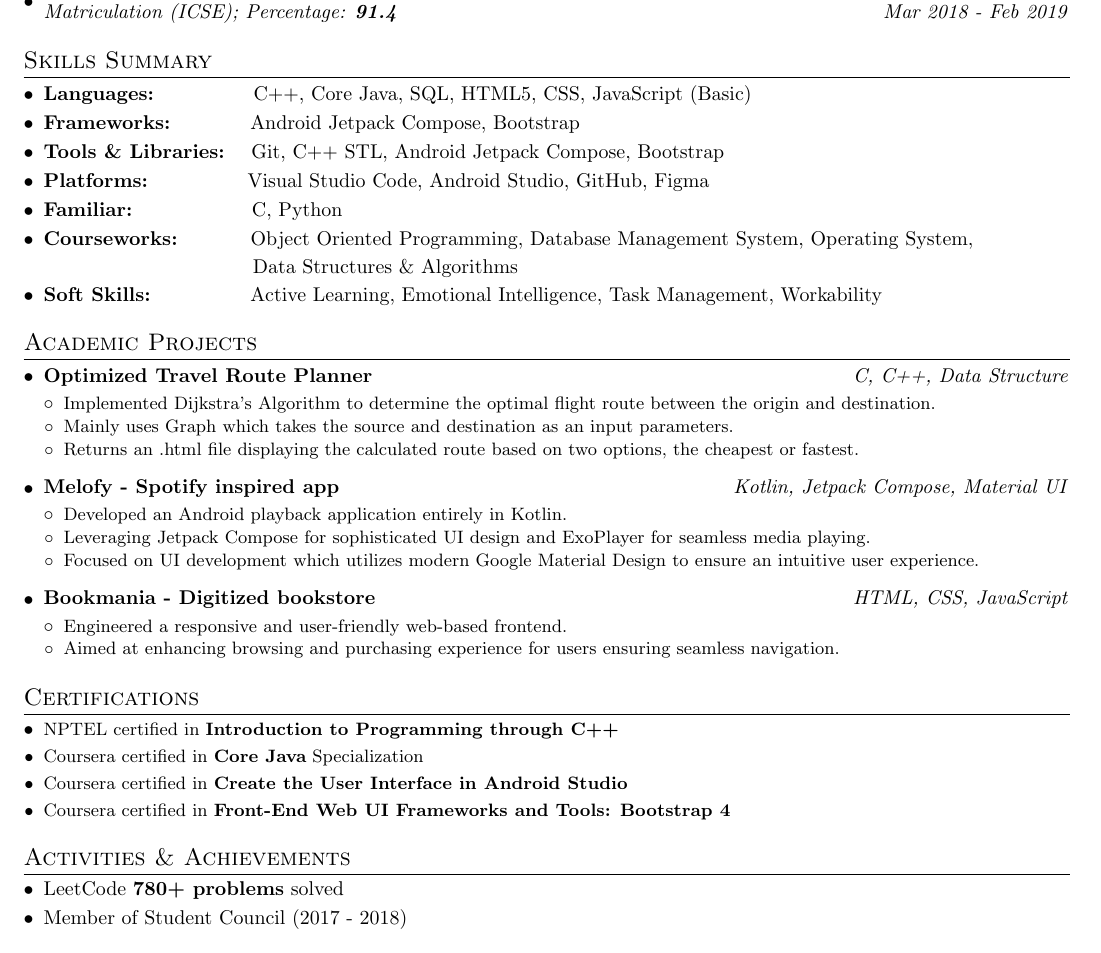
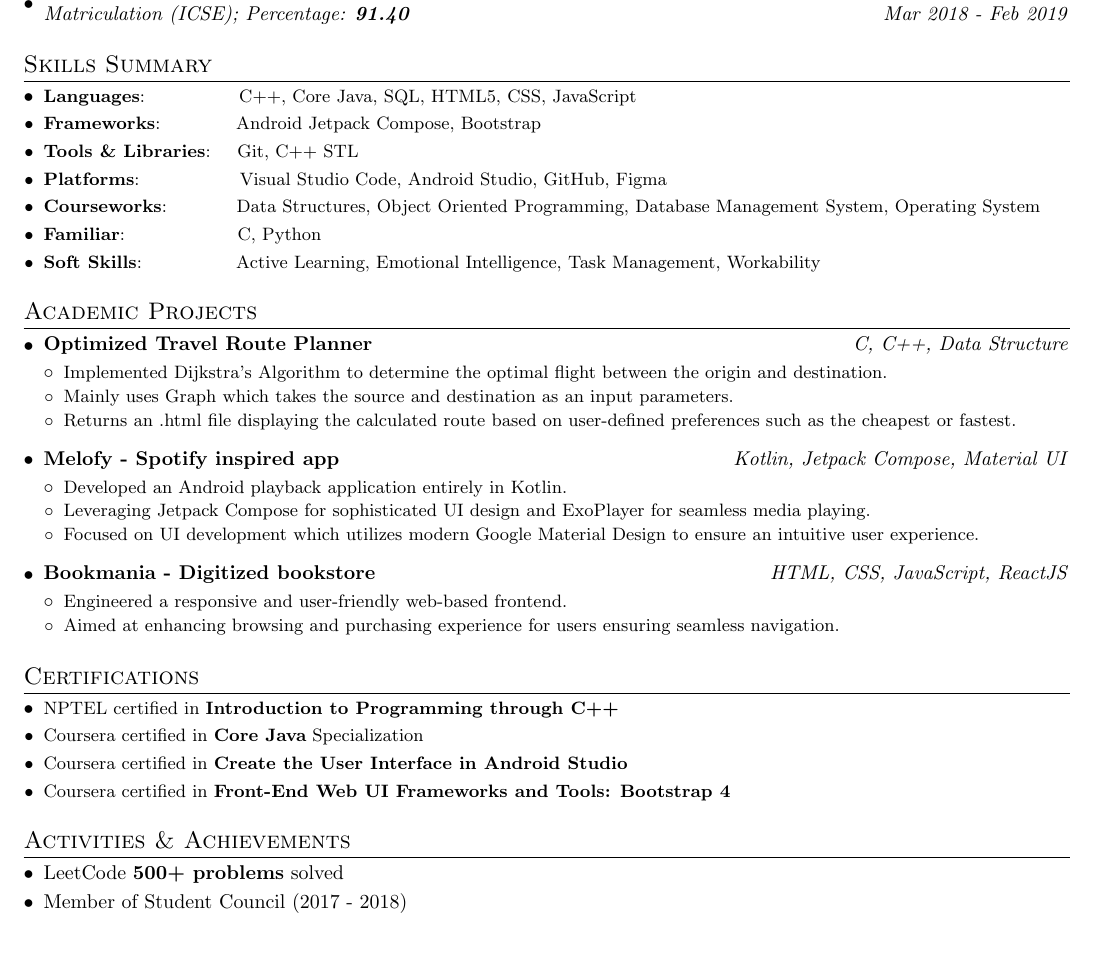
Before and after one commit to evasabeeh/Simple-Resume, a LaTeX document (main.tex): part of the page, cut so that both start at the same text. Compiled offline with pdfLaTeX.

Commit message:
26-11-2024

```diff
--- a/main.tex
+++ b/main.tex
@@ -114,29 +114,22 @@
     \resumeSubHeadingListStart
     \resumeSubheading
       {Spring Dale College}{Lucknow, India}
-      {Matriculation (ICSE);  Percentage: \textbf{91.4}}{Mar 2018 - Feb 2019}
+      {Matriculation (ICSE);  Percentage: \textbf{91.40}}{Mar 2018 - Feb 2019}
     \resumeSubHeadingListEnd
     \vspace{2pt}
 
 
 %--Skills--
 \section{Skills Summary}
-\begin{description}[font=$\bullet$]
-  \item \textbf{Languages:}{~~~~~~~~~~~~~~~C++, Core Java, SQL, HTML5, CSS, JavaScript (Basic)}
-  \vspace{-5pt}
-  \item \textbf{Frameworks:}{~~~~~~~~~~~~Android Jetpack Compose, Bootstrap}
-  \vspace{-5pt}
-  \item \textbf{Tools \& Libraries:}{~~~~Git, C++ STL, Android Jetpack Compose, Bootstrap}
-  \vspace{-5pt}
-  \item \textbf{Platforms:}{~~~~~~~~~~~~~~~Visual Studio Code, Android Studio, GitHub, Figma}
-  \vspace{-5pt}
-  \item \textbf{Familiar:}{~~~~~~~~~~~~~~~~~~C, Python}
-  \vspace{-5pt}
-  \item \textbf{Courseworks:}{~~~~~~~~~~~Object Oriented Programming, Database Management System, Operating System,}\\ \vspace{2pt}{~~~~~~~~~~~~~~~~~~~~~~~~~~~Data Structures \& Algorithms}
-  \vspace{-5pt}
-  \item \textbf{Soft Skills:}{~~~~~~~~~~~~~~~Active Learning, Emotional Intelligence, Task Management, Workability}
-  \vspace{-5pt}
-\end{description}
+	\resumeSubHeadingListStart
+	\resumeSubItem{Languages}{~~~~~~~~~~~~~~C++, Core Java, SQL, HTML5, CSS, JavaScript}
+	\resumeSubItem{Frameworks}{~~~~~~~~~~~Android Jetpack Compose, Bootstrap}
+	\resumeSubItem{Tools \& Libraries}{~~~Git, C++ STL}
+  \resumeSubItem{Platforms}{~~~~~~~~~~~~~~~Visual Studio Code, Android Studio, GitHub, Figma}
+  \resumeSubItem{Courseworks}{~~~~~~~~~~Data Structures, Object Oriented Programming, Database Management System, Operating System}
+  \resumeSubItem{Familiar}{~~~~~~~~~~~~~~~~~C, Python}
+	\resumeSubItem{Soft Skills}{~~~~~~~~~~~~~~Active Learning, Emotional Intelligence, Task Management, Workability}
+\resumeSubHeadingListEnd
 \vspace{2pt}
 
 
@@ -147,11 +140,11 @@
 \resumeSkillSubheading{Optimized Travel Route Planner}{C, C++, Data Structure}
 \vspace {-2pt}
 \resumeSubHeadingSimpleListStart
-\resumeSimpleSubItem{Implemented Dijkstra's Algorithm to determine the optimal flight route between the origin and destination.}{}
+\resumeSimpleSubItem{Implemented Dijkstra’s Algorithm to determine the optimal flight between the origin and destination.}{}
 \vspace{2pt}
 \resumeSimpleSubItem{Mainly uses Graph which takes the source and destination as an input parameters.}{}
 \vspace{2pt}
-\resumeSimpleSubItem{Returns an .html file displaying the calculated route based on two options, the cheapest or fastest.}{}
+\resumeSimpleSubItem{Returns an .html file displaying the calculated route based on user-defined preferences such as the cheapest or fastest.}{}
 \resumeSubHeadingSimpleListEnd
 \vspace{2pt}
 
@@ -166,7 +159,7 @@
 \resumeSubHeadingSimpleListEnd
 \vspace{2pt}
 
-\resumeSkillSubheading{Bookmania - Digitized bookstore}{HTML, CSS, JavaScript}
+\resumeSkillSubheading{Bookmania - Digitized bookstore}{HTML, CSS, JavaScript, ReactJS}
 \vspace{-2pt}
 \resumeSubHeadingSimpleListStart
 \resumeSimpleSubItem {Engineered a responsive and user-friendly web-based frontend.}{}
@@ -190,7 +183,7 @@
 %--Other Achievements--
 \section{Activities \& Achievements}
 \begin{description}[font=$\bullet$]
-  \item {LeetCode \textbf{780+ problems} solved}
+  \item {LeetCode \textbf{500+ problems} solved}
   \vspace{-5pt}
   \item {Member of Student Council (2017 - 2018)}
   \vspace{-5pt}
```
Also changed, not shown: main.pdf, main.tex (2 more changed lines), 4 other files.
